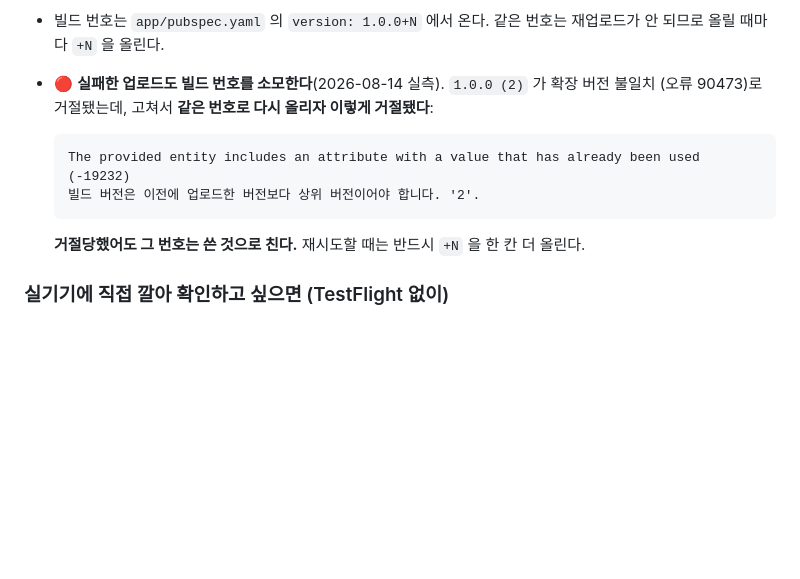
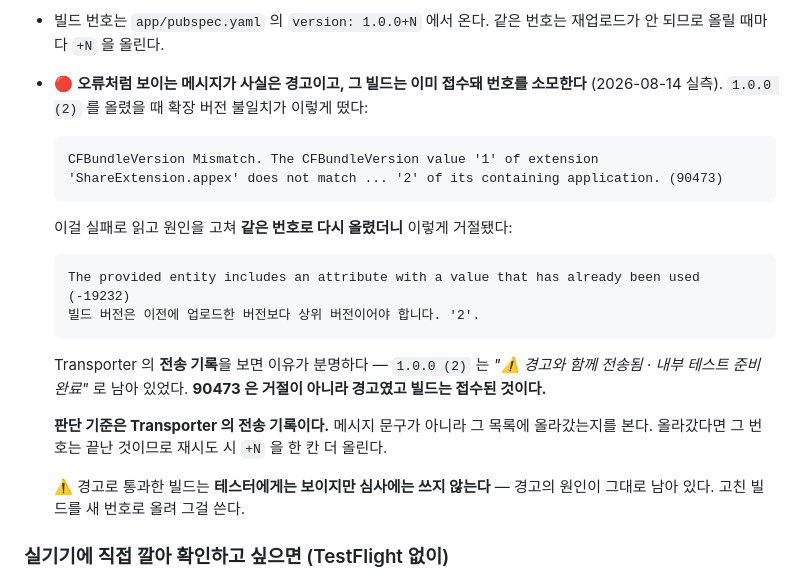
Before and after one commit to intpsquad/modi, a Markdown page: docs/ios-release.md, the part around the change. Drawn GitHub-style; blank space fills up the shorter version.

Commit message:
Docs: 90473 은 거절이 아니라 경고였다 — 판단 기준은 Transporter 전송 기록
앞 커밋에서 "실패한 업로드도 빌드 번호를 소모한다"고 적었는데 정확하지 않았다.
Transporter 의 전송 기록을 보니 1.0.0 (2) 가 "⚠️ 경고와 함께 전송됨 · 내부 테스트 준비
완료" 로 남아 있었다 — 확장 버전 불일치(90473)는 **거절이 아니라 경고**였고 그 빌드는
정상 접수됐다. 그래서 같은 번호로 다시 올릴 때 -19232 가 난 것이다.

메시지 문구로 성패를 판단하면 안 되고 **전송 기록에 올라갔는지**를 봐야 한다는 점,
그리고 경고로 통과한 빌드는 테스터에게는 보이지만 원인이 남아 있으므로 심사에는
쓰지 않는다는 점을 함께 적었다.

````diff
--- a/docs/ios-release.md
+++ b/docs/ios-release.md
@@ -134,15 +134,30 @@ Organizer 목록에서 같은 버전이 둘로 보여 헷갈린다** — 업로
 - 내부 테스트는 심사가 없다. **기기 UDID 등록도 필요 없다** — TestFlight 앱으로 설치한다.
 - 빌드 번호는 `app/pubspec.yaml` 의 `version: 1.0.0+N` 에서 온다. 같은 번호는 재업로드가 안 되므로
   올릴 때마다 `+N` 을 올린다.
-- 🔴 **실패한 업로드도 빌드 번호를 소모한다**(2026-08-14 실측). `1.0.0 (2)` 가 확장 버전 불일치
-  (오류 90473)로 거절됐는데, 고쳐서 **같은 번호로 다시 올리자 이렇게 거절됐다**:
+- 🔴 **오류처럼 보이는 메시지가 사실은 경고이고, 그 빌드는 이미 접수돼 번호를 소모한다**
+  (2026-08-14 실측). `1.0.0 (2)` 를 올렸을 때 확장 버전 불일치가 이렇게 떴다:
+
+  ```
+  CFBundleVersion Mismatch. The CFBundleVersion value '1' of extension
+  'ShareExtension.appex' does not match ... '2' of its containing application. (90473)
+  ```
+
+  이걸 실패로 읽고 원인을 고쳐 **같은 번호로 다시 올렸더니** 이렇게 거절됐다:
 
   ```
   The provided entity includes an attribute with a value that has already been used (-19232)
   빌드 버전은 이전에 업로드한 버전보다 상위 버전이어야 합니다. '2'.
   ```
 
-  **거절당했어도 그 번호는 쓴 것으로 친다.** 재시도할 때는 반드시 `+N` 을 한 칸 더 올린다.
+  Transporter 의 **전송 기록**을 보면 이유가 분명하다 — `1.0.0 (2)` 는 *"⚠️ 경고와 함께
+  전송됨 · 내부 테스트 준비 완료"* 로 남아 있었다. **90473 은 거절이 아니라 경고였고 빌드는
+  접수된 것이다.**
+
+  **판단 기준은 Transporter 의 전송 기록이다.** 메시지 문구가 아니라 그 목록에 올라갔는지를
+  본다. 올라갔다면 그 번호는 끝난 것이므로 재시도 시 `+N` 을 한 칸 더 올린다.
+
+  ⚠️ 경고로 통과한 빌드는 **테스터에게는 보이지만 심사에는 쓰지 않는다** — 경고의 원인이
+  그대로 남아 있다. 고친 빌드를 새 번호로 올려 그걸 쓴다.
 
 ### 실기기에 직접 깔아 확인하고 싶으면 (TestFlight 없이)
 
````
